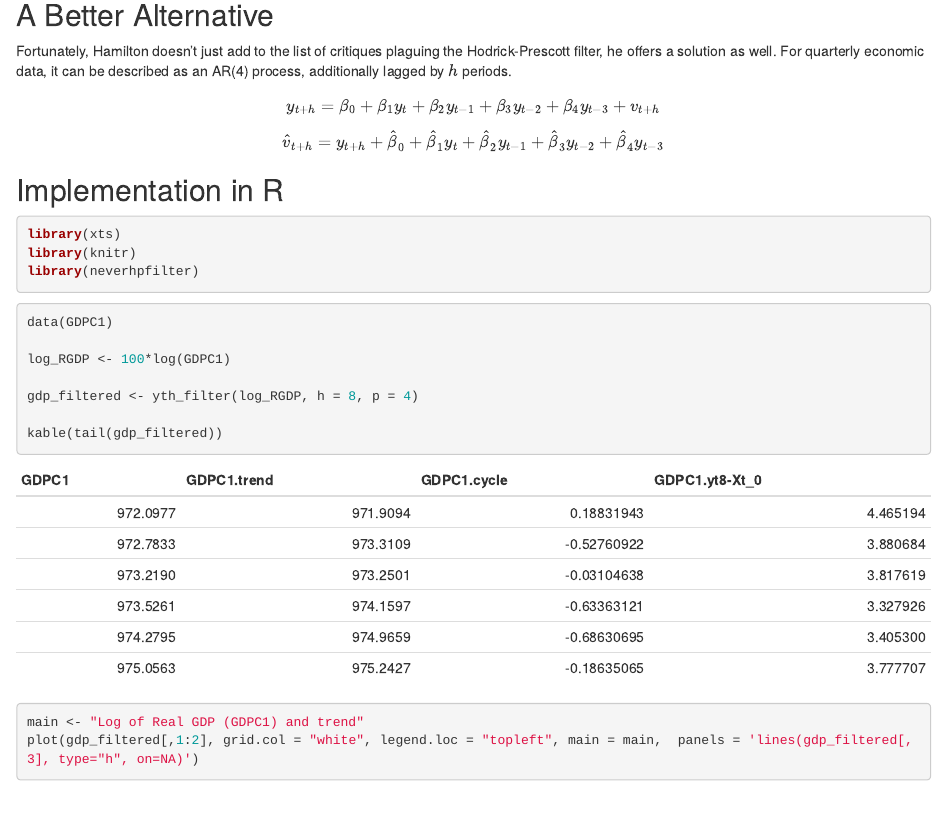
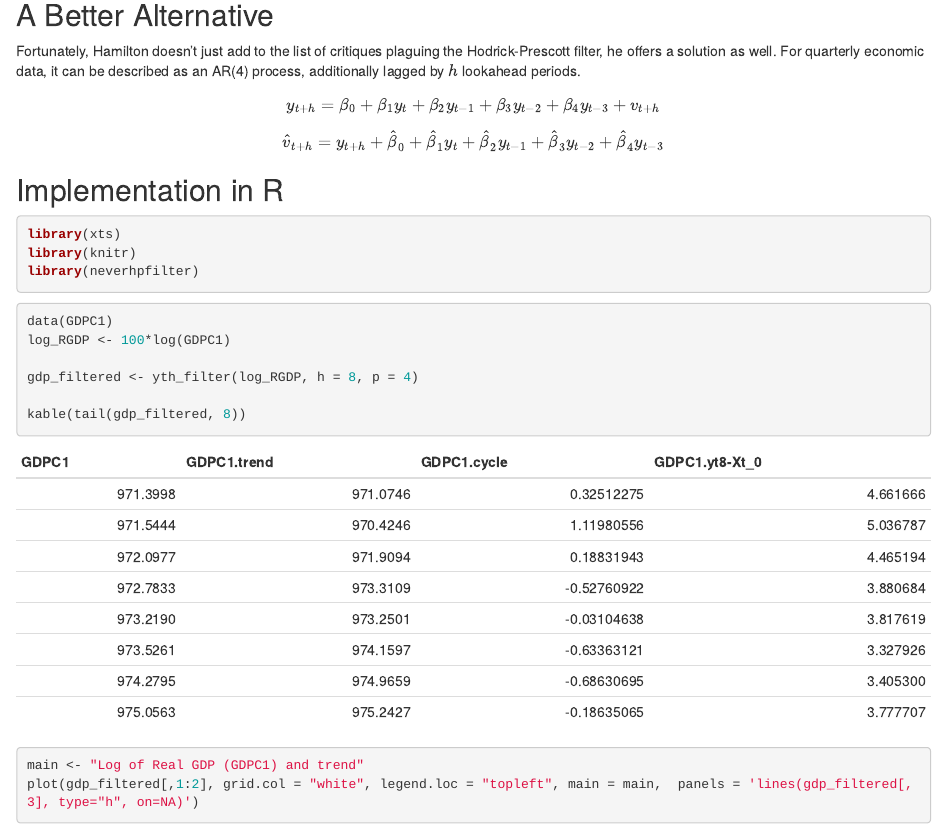
Before and after one commit to JustinMShea/neverhpfilter, an R Markdown document (vignettes/Reproducing-Hamilton.Rmd): the page in a window 1100 px wide, from 500 px down before the commit and from 470 px down after it, so that both start at the same text. Rendered offline with R 4.5, knitr and Pandoc, with nearby package versions.

Commit message:
Minor content edits

````diff
--- a/vignettes/Reproducing-Hamilton.Rmd
+++ b/vignettes/Reproducing-Hamilton.Rmd
@@ -30,7 +31,7 @@ The abstract from Hamilton(2017) offers an excellent introduction.
 
 ## A Better Alternative
 
-Fortunately, Hamilton doesn't just add to the list of critiques plaguing the Hodrick-Prescott filter, he offers a solution as well. For quarterly economic data, it can be described as an AR(4) process, additionally lagged by $h$ periods.
+Fortunately, Hamilton doesn't just add to the list of critiques plaguing the Hodrick-Prescott filter, he offers a solution as well. For quarterly economic data, it can be described as an AR(4) process, additionally lagged by $h$ lookahead periods.
 
 $$y_{t+h} = \beta_0 + \beta_1 y_t + \beta_2 y_{t-1} +\beta_3 y_{t-2} + \beta_4 y_{t-3} + v_{t+h}$$
 $$\hat{v}_{t+h} = y_{t+h} + \hat{\beta}_0 + \hat{\beta}_1 y_t + \hat{\beta}_2 y_{t-1} + \hat{\beta}_3 y_{t-2} + \hat{\beta}_4 y_{t-3}$$
@@ -63,12 +64,11 @@ colnames(USREC) <- "USREC"
 
 ```{r, warning=FALSE, message=FALSE}
 data(GDPC1)
-
 log_RGDP <- 100*log(GDPC1)
 
 gdp_filtered <- yth_filter(log_RGDP, h = 8, p = 4)
 
-kable(tail(gdp_filtered))
+kable(tail(gdp_filtered, 8))
 ```
 
 
````
Also changed, not shown: vignettes/Reproducing-Hamilton.Rmd (2 more changed lines).
